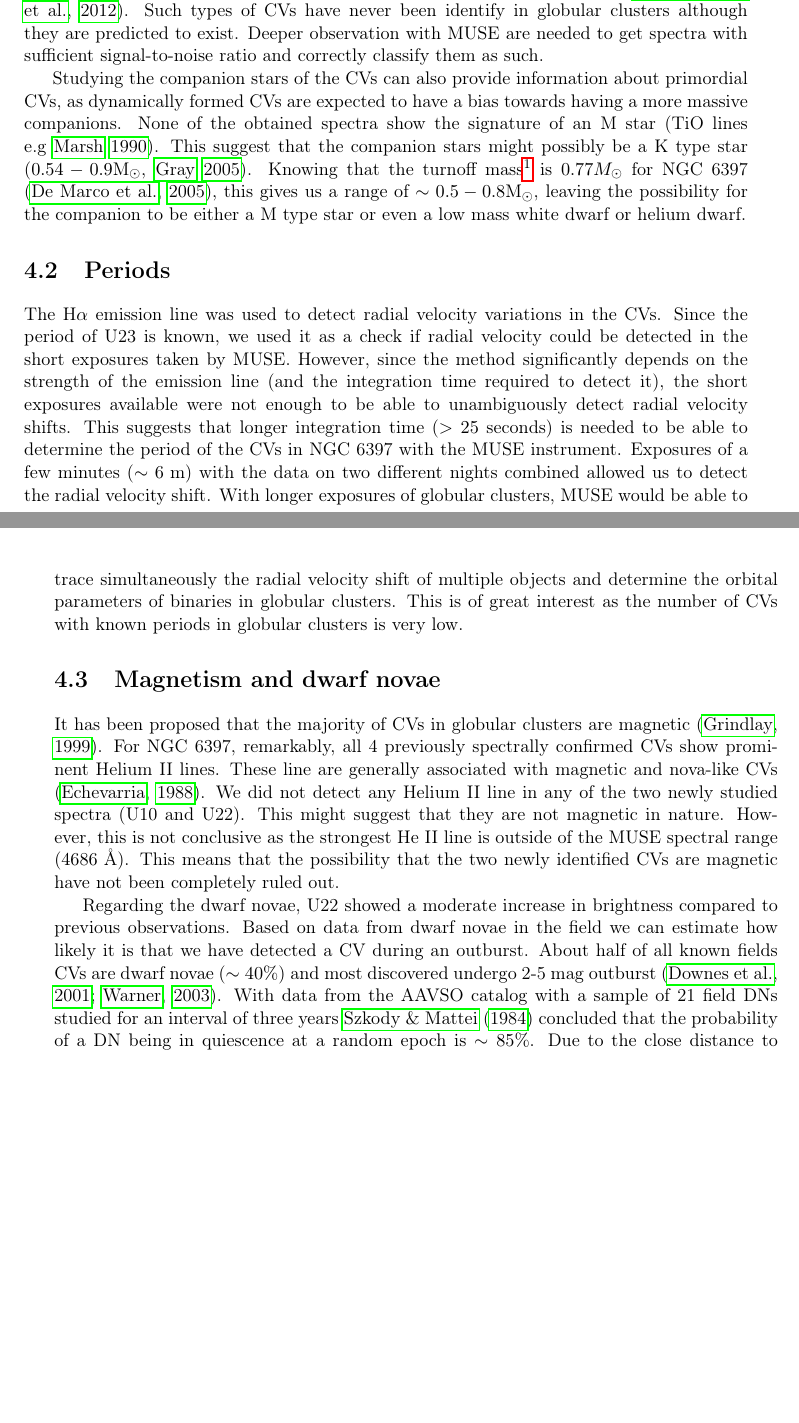
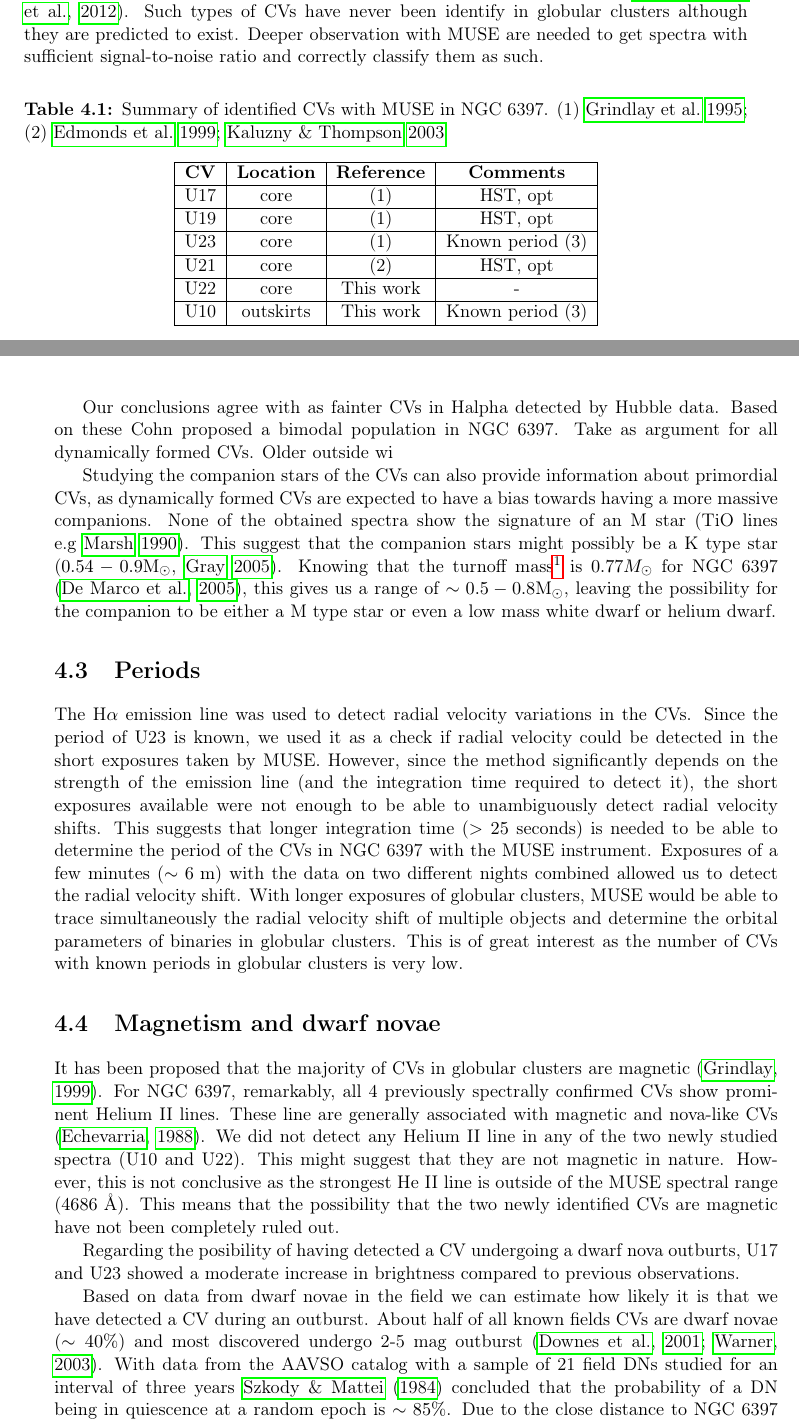
Before and after one commit to manuelmarcano22/MasterThesis, a LaTeX thesis (main.tex, which reads Content/Chapter4.tex, Content/acro.tex): two parts of pages 27 and 28 of 36 before the commit and two parts of pages 27 and 28 of 37 after it, joined at a grey line, cut so that both start at the same text, the shorter picture padded with empty space. Compiled offline with pdfLaTeX.

Commit message:
Partial Chap4

```diff
--- a/Content/Chapter4.tex
+++ b/Content/Chapter4.tex
@@ -3,3 +17,31 @@
+\begin{comment}
+U17 CV3 -- Dwarf Nova
+U19 CV2 -- Dwarf Nova
+U23 CV1
+U21 CV4
+U10 CV6
+U22 CV5
+observed to undergo dwarf nova (DN ) eruptions with amplitudes
+of at least 1.8 and 2.7 mag.
+\end{comment}
+
+\begin{table}[]
+        \centering
+\begin{tabular}{|c|c|c|c|}
+\hline
+\textbf{CV} & \textbf{Location} &  \textbf{Reference} & \textbf{Comments}\\ \hline
+U17 & core  &  (1) & HST, opt           \\ \hline
+U19 & core  &  (1) & HST, opt           \\ \hline
+U23         & core   & (1)                       &  Known period (3)             \\ \hline
+
+U21         & core  & (2)   & HST, opt                            \\ \hline
+U22         & core                       & This work                         &   -                         \\ \hline
+U10         & outskirts                        & This work                      &  Known period (3)              \\ \hline
+\end{tabular}
+\caption[Summary of identified CVs with MUSE in NGC 6397]{Summary of identified CVs with MUSE in NGC 6397. (1) \citealt{grindlay_spectroscopic_1995}; (2) \citealt{edmonds_cataclysmic_1999}; \citealt{kaluzny_time_2003} }
+\label{tab:sum}
+\end{table}
+
 
 To finish we come back to the four open questions about CVs in globular clusters discussed in the introduction.
 
@@ -7,6 +49,10 @@ To finish we come back to the four open questions about CVs in globular clusters
 \section{Primordial CVs}
 
 In this work, we studied the population of CVs in NGC 6397. Previous photometric and X-ray studies of this cluster have identified a sample of 15 CV candidates. In this work we located the candidates on the MUSE observations to examine their spectral signature and extend the sample of 6 to 8 spectroscopically confirmed CV candidates. From the sample, we were able to unambiguously identify 5 CVs via their bright H$\alpha$ line in emission, sign of an accretion disk. We have obtained the spectra of two new CVs, one of the spectra being the first one from a CV outside the cluster center. Increasing the sample size of CV spectra, and looking at the CVs in different locations in the cluster, increases the chances of detecting the predicted populations of CVs. For the CV candidates farther from the cluster center (with one exception), no H$\alpha$ line was detected. This suggest that these might belong to a different kind of 'faint' CV population. Their radial distribution and their undetected H$\alpha$ emission might suggest that these are primordial CVs. CVs from primordial origins are expected to be near the minimum period and have their optical spectra dominated by the white dwarf as the companion has lost most of its mass to the white dwarf. Hydrogen emission is still expected but probably weakened and inside broad absorption lines, the signature of a white dwarf. The lack of bright hydrogen lines from these object also leaves the door open to the possibility that the white dwarfs are accreting from a helium dwarf companion. These are of great interest as gravitational waves sources for future missions like eLISA \citep{elisa2012}. Such types of CVs have never been identify in globular clusters although they are predicted to exist. Deeper observation with MUSE are needed to get spectra with sufficient signal-to-noise ratio and correctly classify them as such.
+
+Our conclusions agree with  as fainter CVs in Halpha detected by Hubble data. Based on these Cohn proposed a bimodal population in NGC 6397. Take as argument for all dynamically formed CVs. Older outside wi
+
+
 
 Studying the companion stars of the CVs can also provide information about primordial CVs, as dynamically formed CVs are expected to have a bias towards having a more massive companions. None of the obtained spectra show the signature of an M star (TiO lines e.g \citealt{Marsh_secondary_1990}). This suggest that the companion stars might possibly be a K type star ($0.54 - 0.9 \text M _\odot$, \citealt{gray2005observation}). Knowing that the turnoff mass\footnote{the turn off mass is the maximum mass on the main sequence. This can serve as a rough estimate of the maximum mass of main sequence stars in a globular clusters.} is $0.77 M_\odot$ for NGC 6397 \citep{de_marco_spectroscopic_2005}, this gives us a range of $\sim 0.5 - 0.8 \text M _\odot$, leaving the possibility for the companion to be either a M type star or even a low mass white dwarf or helium dwarf.
 
@@ -18,7 +64,10 @@ The H$\alpha$ emission line was used to detect radial velocity variations in the
 
 It has been proposed that the majority of CVs in globular clusters are magnetic \citep{grindlay_magnetic_1999}. For NGC 6397, remarkably, all 4 previously spectrally confirmed CVs show prominent Helium II lines. These line are generally associated with magnetic and nova-like CVs \citep{echevarria_statistical_1988}. We did not detect any Helium II line in any of the two newly studied spectra (U10 and U22). This might suggest that they are not magnetic in nature. However, this is not conclusive as the strongest He II line is outside of the MUSE spectral range ($4686 \text{ \r A}$). This means that the possibility that the two newly identified CVs are magnetic have not been completely ruled out.
 
- Regarding the dwarf novae, U22 showed a moderate increase in brightness compared to previous observations. Based on data from dwarf novae in the field we can estimate how likely it is that we have detected a CV during an outburst. About half of all known fields CVs are dwarf novae ($\sim 40 \%$) and most discovered undergo 2-5 mag outburst \citep{2001PASP..113..764D,warner_cataclysmic_2003}. With data from the AAVSO catalog with a sample of 21 field DNs studied for an interval of three years \cite{Szkody_21DN_1984} concluded that the probability of a DN being in quiescence at a random epoch is $\sim 85 \%$. Due to the close distance to NGC 6397 we can make the assumption that we would have detected any outburst during the MUSE observation of the cluster. Based on this assumption, we should have detected $\sim 15 \%$ of the DN in NGC 6397. Even if we limit our sample size of potential DN to the 15 candidates, we expect to see at least 1 CV in outburst during the observation. There are many caveats with the assumptions made as the estimated rates of DN are mainly empirical and can suffer from selection biases due to the fact that observations of bright and long period outbursts are easier to detect.
+ Regarding the posibility of having detected a CV undergoing a dwarf nova outburts, U17 and U23 showed a moderate increase in brightness compared to previous observations.
+
+
+ Based on data from dwarf novae in the field we can estimate how likely it is that we have detected a CV during an outburst. About half of all known fields CVs are dwarf novae ($\sim 40 \%$) and most discovered undergo 2-5 mag outburst \citep{2001PASP..113..764D,warner_cataclysmic_2003}. With data from the AAVSO catalog with a sample of 21 field DNs studied for an interval of three years \cite{Szkody_21DN_1984} concluded that the probability of a DN being in quiescence at a random epoch is $\sim 85 \%$. Due to the close distance to NGC 6397 we can make the assumption that we would have detected any outburst during the MUSE observation of the cluster. Based on this assumption, we should have detected $\sim 15 \%$ of the DN in NGC 6397. Even if we limit our sample size of potential DN to the 15 candidates, we expect to see at least 1 CV in outburst during the observation. There are many caveats with the assumptions made as the estimated rates of DN are mainly empirical and can suffer from selection biases due to the fact that observations of bright and long period outbursts are easier to detect.
 
 
 
--- a/Content/acro.tex
+++ b/Content/acro.tex
@@ -18,3 +18,7 @@
 \newacronym{wd}{WD}{White Dwarf}
 \newacronym{ip}{IP}{Intermediate Polar}
 \newacronym{bh}{BH}{Black Hole}
+\newacronym{aws}{AWS}{Amazon Web Service}
+\newacronym{acs}{ACS}{Advanced Camera for Surveys}
+\newacronym{hst}{HST}{Hubble Space Telescope}
+\newacronym{pfpc}{WFPC}{Wide Field and Planetary Camera}
```
Also changed, not shown: Content/Chapter3.tex (+0 -11 lines), main.pdf, Content/Chapter4.tex (16 more changed lines), 6 other files.
